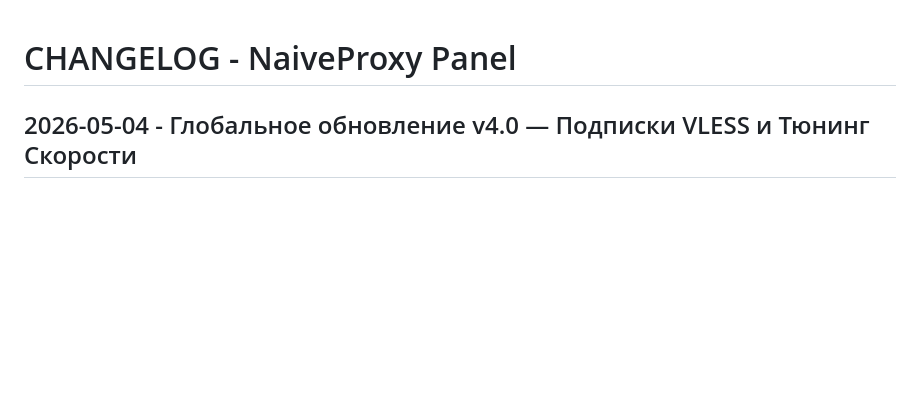
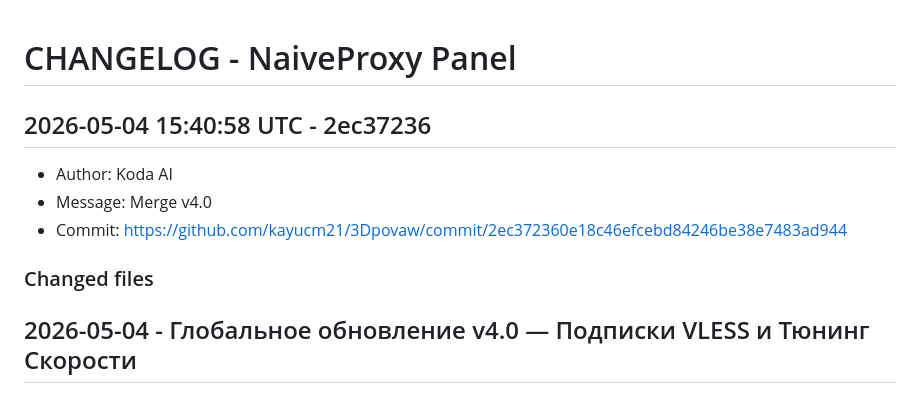
Before and after one commit to kayucm21/3Dpovaw, a Markdown page: CHANGELOG.md, the part around the change. Rendered like a GitHub page; blank space fills up the shorter version.

Commit message:
chore: update changelog [skip ci]

```diff
--- a/CHANGELOG.md
+++ b/CHANGELOG.md
@@ -1,4 +1,14 @@
 # CHANGELOG - NaiveProxy Panel
+
+## 2026-05-04 15:40:58 UTC - 2ec37236
+
+- Author: Koda AI
+- Message: Merge v4.0
+- Commit: https://github.com/kayucm21/3Dpovaw/commit/2ec372360e18c46efcebd84246be38e7483ad944
+
+### Changed files
+
+
 
 ## 2026-05-04 - Глобальное обновление v4.0 — Подписки VLESS и Тюнинг Скорости
 
```
